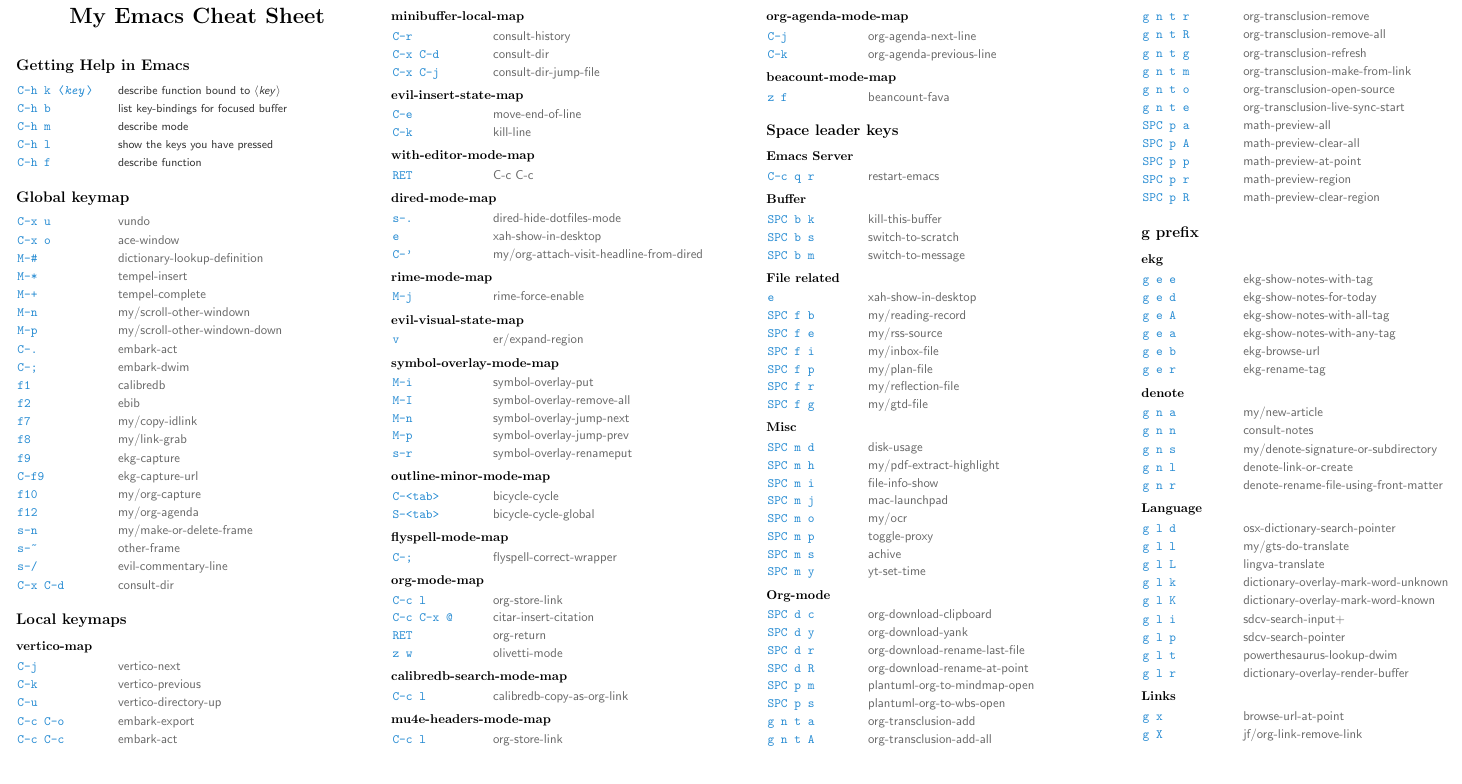
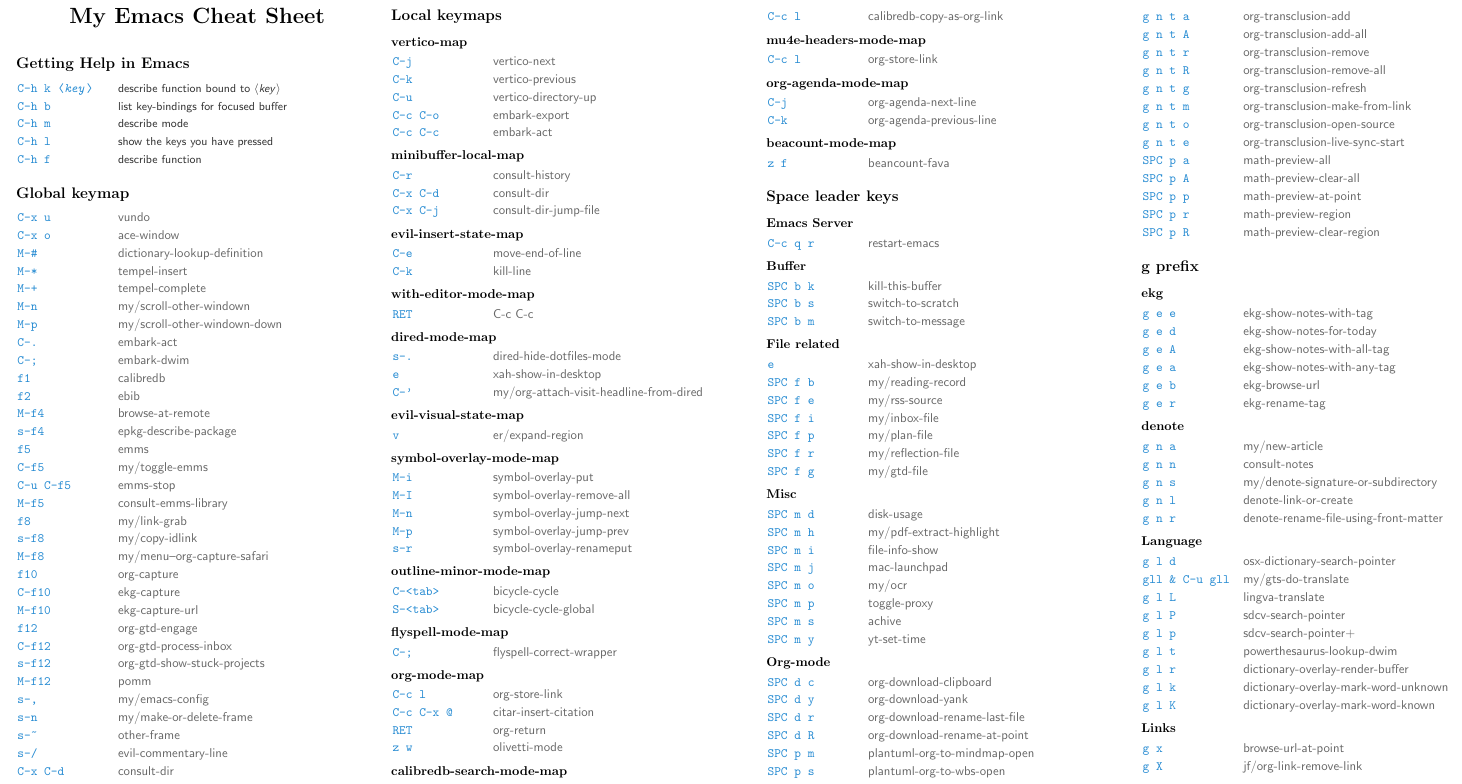
Before and after one commit to Jousimies/.emacs.d, a LaTeX document (src/keybinding.tex): part of the page, cut so that both start at the same text, the shorter picture padded with empty space. Compiled offline with pdfLaTeX.

Commit message:
Update key cheatsheat

```diff
--- a/src/keybinding.tex
+++ b/src/keybinding.tex
@@ -67,17 +67,38 @@
     \item[M-p] my/scroll-other-windown-down
     \item[C-.] embark-act
     \item[C-;] embark-dwim
+
     \item[f1] calibredb
     \item[f2] ebib
-    \item[f7] my/copy-idlink
+
+    \item[M-f4] browse-at-remote
+    \item[s-f4] epkg-describe-package
+
+    \item[f5] emms
+    \item[C-f5] my/toggle-emms
+    \item[C-u C-f5] emms-stop
+    \item[M-f5] consult-emms-library
+
     \item[f8] my/link-grab
-    \item[f9] ekg-capture
-    \item[C-f9] ekg-capture-url
-    \item[f10] my/org-capture
-    \item[f12] my/org-agenda
+    \item[s-f8] my/copy-idlink
+    \item[M-f8] my/menu--org-capture-safari
+
+    \item[f10] org-capture
+    \item[C-f10] ekg-capture
+    \item[M-f10] ekg-capture-url
+
+    \item[f12] org-gtd-engage
+    \item[C-f12] org-gtd-process-inbox
+    \item[s-f12] org-gtd-show-stuck-projects
+    \item[M-f12] pomm
+
+    \item[s-,] my/emacs-config
+
     \item[s-n] my/make-or-delete-frame
     \item[s-\~] other-frame
+
     \item[s-/] evil-commentary-line
+
     \item[C-x C-d] consult-dir
   \end{keylist}
   \section{Local keymaps}
@@ -110,13 +131,7 @@
     \item[s-.] dired-hide-dotfiles-mode
     \item[e] xah-show-in-desktop
     \item[C-'] my/org-attach-visit-headline-from-dired
-  \end{keylist}
-
-
-  \subsection{rime-mode-map}
-  \begin{keylist}
-    \item[M-j] rime-force-enable
-  \end{keylist}
+    \end{keylist}
 
   \subsection{evil-visual-state-map}
   \begin{keylist}
@@ -253,14 +268,14 @@
   \subsection{Language}
   \begin{keylist}
     \item[g l d] osx-dictionary-search-pointer
-    \item[g l l] my/gts-do-translate
+    \item[gll \& C-u gll] my/gts-do-translate
     \item[g l L] lingva-translate
+    \item[g l P] sdcv-search-pointer
+    \item[g l p] sdcv-search-pointer+
+    \item[g l t] powerthesaurus-lookup-dwim
+    \item[g l r] dictionary-overlay-render-buffer
     \item[g l k] dictionary-overlay-mark-word-unknown
     \item[g l K] dictionary-overlay-mark-word-known
-    \item[g l i] sdcv-search-input+
-    \item[g l p] sdcv-search-pointer
-    \item[g l t] powerthesaurus-lookup-dwim
-    \item[g l r] dictionary-overlay-render-buffer
   \end{keylist}
   \subsection{Links}
   \begin{keylist}
```
Also changed, not shown: src/keybinding.png.
